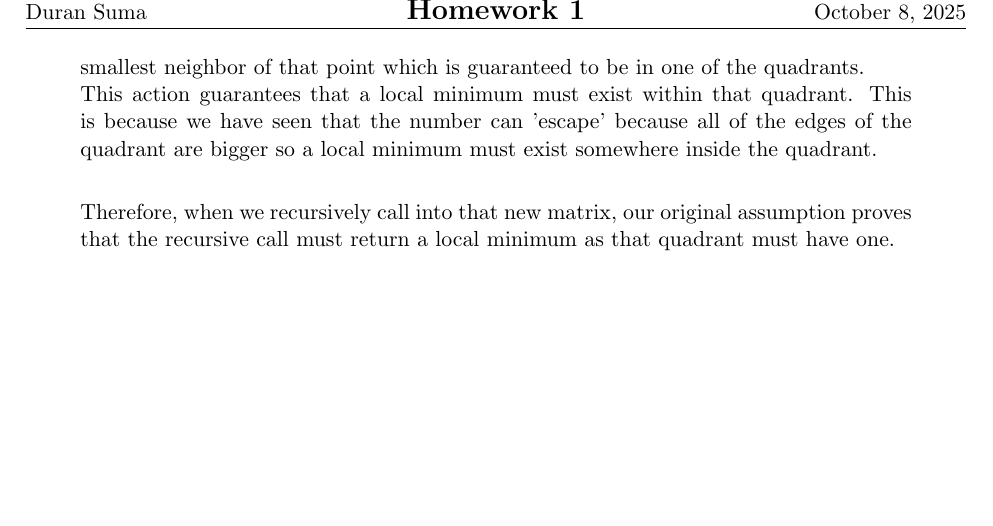
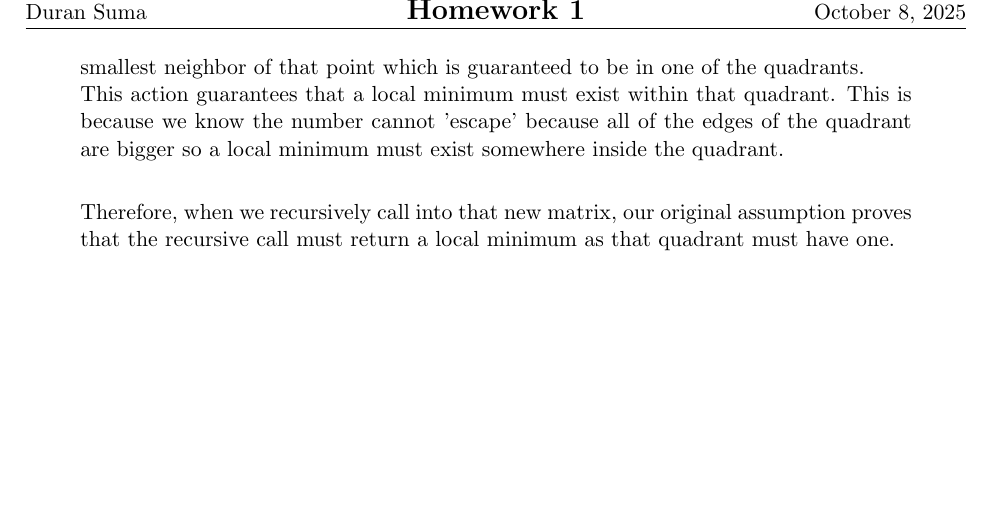
Before and after one commit to Gobrielm/Hw2, a LaTeX document (pb5.tex): part of page 2 of 2, cut so that both start at the same text. Compiled offline with pdfLaTeX.

Commit message:
small changes to syntax

```diff
--- a/pb5.tex
+++ b/pb5.tex
@@ -206,7 +206,7 @@ Correctness:
 	\end{quote}
 	Now consider a n x n matrix. We first survey to check if any of those points are local minimum. If that is the case, we return the point. \checkmark \\
 	Otherwise, we find the smallest pt among those surveyed. From there we move to the smallest neighbor of that point which is guaranteed to be in one of the quadrants.\\
-	This action guarantees that a local minimum must exist within that quadrant. This is because we have seen that the number can 'escape' because all of the edges of the quadrant are bigger so a local minimum must exist somewhere inside the quadrant.\\
+	This action guarantees that a local minimum must exist within that quadrant. This is because we know the number cannot 'escape' because all of the edges of the quadrant are bigger so a local minimum must exist somewhere inside the quadrant.\\
 
 	Therefore, when we recursively call into that new matrix, our original assumption proves that the recursive call must return a local minimum as that quadrant must have one.
 
```
Also changed, not shown: pb2.pdf, pb3.pdf, pb4.pdf, pb5.pdf.
